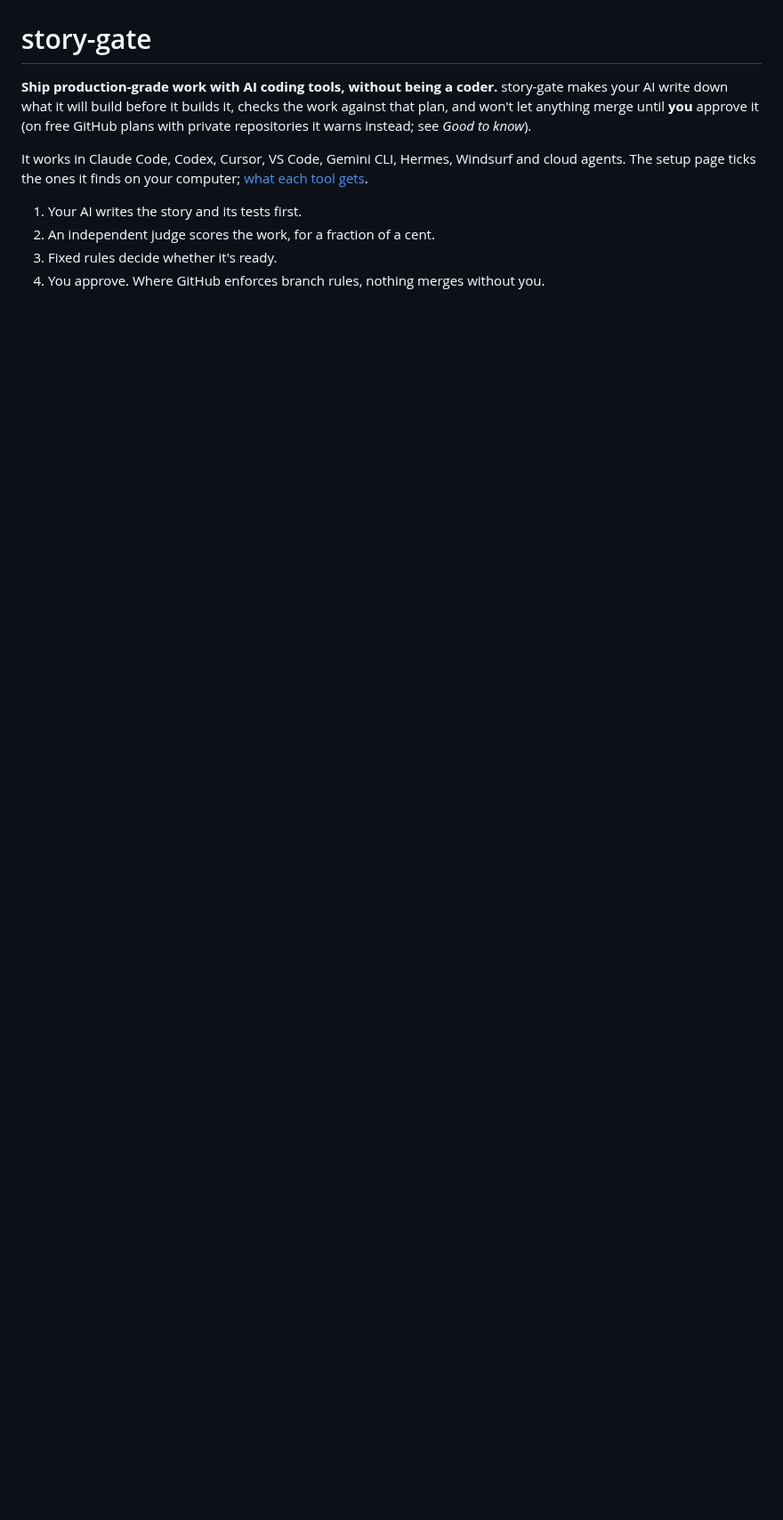
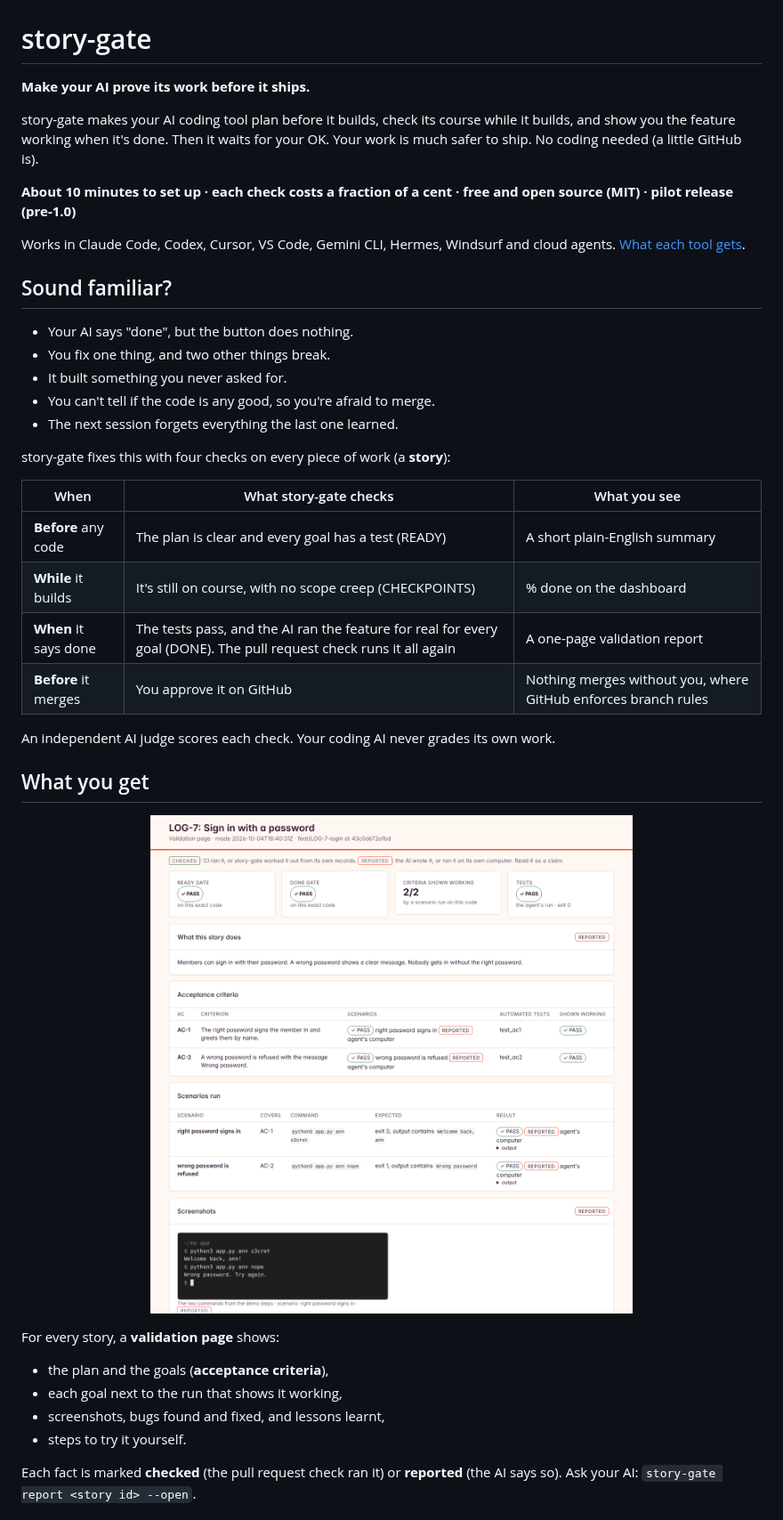
Before and after one commit to SathiaAI/story-gate, a Markdown page: README.md, the part around one of its changes. Shown at 89% size. Drawn GitHub-style; pictures changed too: docs/assets/validation-page.png (added); blank space fills up the shorter version.

```diff
--- a/README.md
+++ b/README.md
@@ -2,11 +2,43 @@
 
 # story-gate
 
-**Ship production-grade work with AI coding tools, without being a coder.** story-gate makes your AI write down what it will build before it builds it, checks the work against that plan, and won't let anything merge until **you** approve it (on free GitHub plans with private repositories it warns instead; see *Good to know*).
+**Make your AI prove its work before it ships.**
 
-It works in Claude Code, Codex, Cursor, VS Code, Gemini CLI, Hermes, Windsurf and cloud agents. The setup page ticks the ones it finds on your computer; [what each tool gets](docs/client-security.md).
+story-gate makes your AI coding tool plan before it builds, check its course while it builds, and show you the feature working when it's done. Then it waits for your OK. Your work is much safer to ship. No coding needed (a little GitHub is).
 
-1. Your AI writes the story and its tests first.
-2. An independent judge scores the work, for a fraction of a cent.
-3. Fixed rules decide whether it's ready.
-4. You approve. Where GitHub enforces branch rules, nothing merges without you.
+**About 10 minutes to set up · each check costs a fraction of a cent · free and open source (MIT) · pilot release (pre-1.0)**
+
+Works in Claude Code, Codex, Cursor, VS Code, Gemini CLI, Hermes, Windsurf and cloud agents. [What each tool gets](docs/client-security.md).
+
+## Sound familiar?
+
+- Your AI says "done", but the button does nothing.
+- You fix one thing, and two other things break.
+- It built something you never asked for.
+- You can't tell if the code is any good, so you're afraid to merge.
+- The next session forgets everything the last one learned.
+
+story-gate fixes this with four checks on every piece of work (a **story**):
+
+| When | What story-gate checks | What you see |
+|---|---|---|
+| **Before** any code | The plan is clear and every goal has a test (READY) | A short plain-English summary |
+| **While** it builds | It's still on course, with no scope creep (CHECKPOINTS) | % done on the dashboard |
+| **When** it says done | The tests pass, and the AI ran the feature for real for every goal (DONE). The pull request check runs it all again | A one-page validation report |
+| **Before** it merges | You approve it on GitHub | Nothing merges without you, where GitHub enforces branch rules |
+
+An independent AI judge scores each check. Your coding AI never grades its own work.
+
+## What you get
+
+<p align="center"><img src="docs/assets/validation-page.png" alt="A validation page for a sample story: READY and DONE passed, 2 of 2 goals shown working, each scenario with its result, and a screenshot of the app running." width="100%"></p>
+
+For every story, a **validation page** shows:
+
+- the plan and the goals (**acceptance criteria**),
+- each goal next to the run that shows it working,
+- screenshots, bugs found and fixed, and lessons learnt,
+- steps to try it yourself.
+
+Each fact is marked **checked** (the pull request check ran it) or **reported** (the AI says so). Ask your AI: `story-gate report <story id> --open`.
+
```
Also changed, not shown: other parts of README.md (+65 -2 lines), .story-gate/SKILL.md (+1 -1 lines), SKILL.md (+1 -1 lines).
